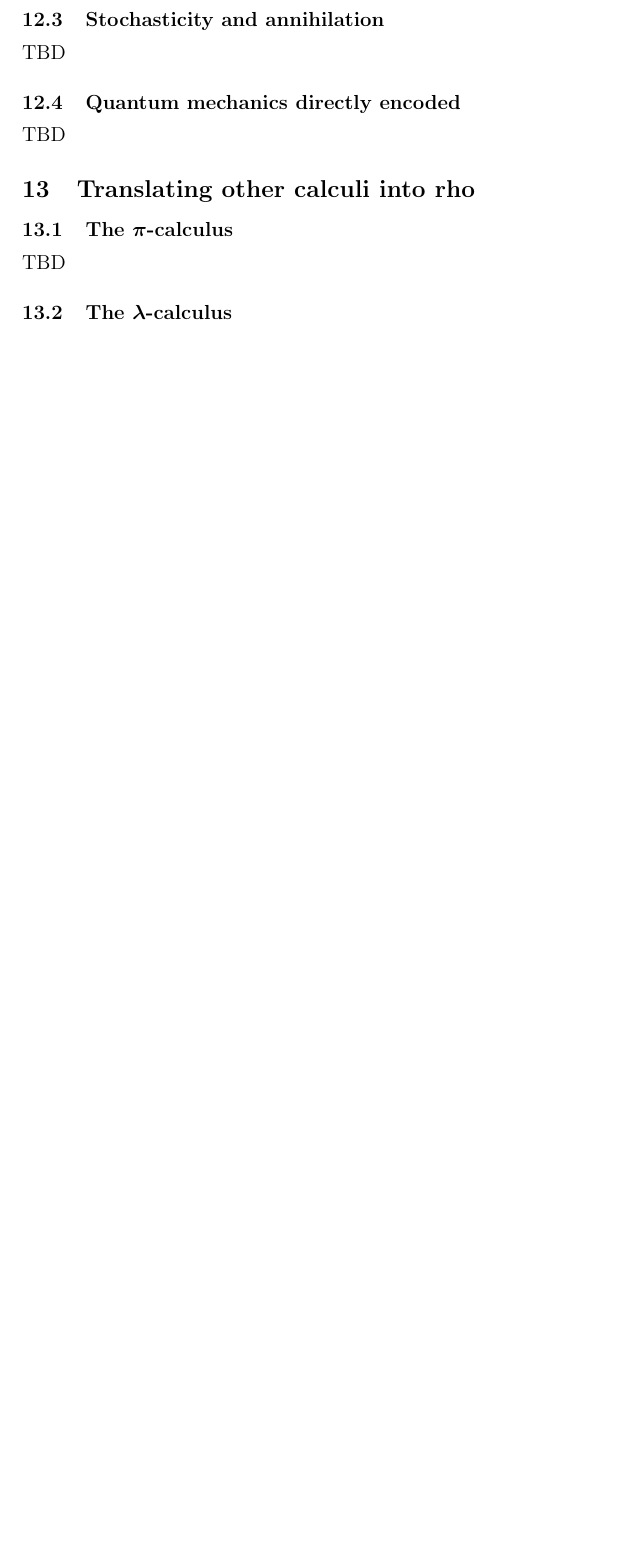
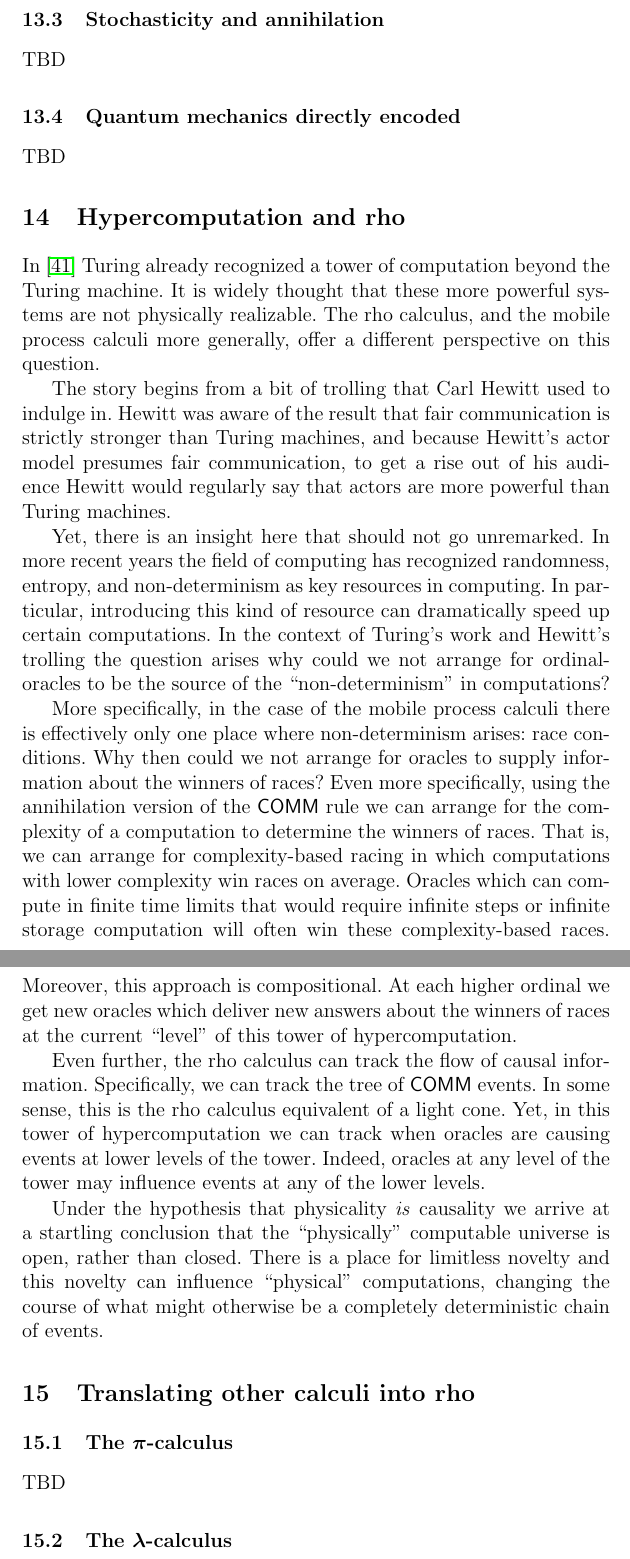
Before and after one commit to leithaus/rho4u, a LaTeX thesis (rho20/rho20.tex, which reads rho20/rho20.rho.hypercomputation.tex): part of page 43 of 58 before the commit and two parts of pages 44 and 45 of 61 after it, the two joined at a grey line, cut so that both start at the same text, the shorter picture padded with empty space. Compiled offline with pdfLaTeX; a LaTeX package or settings file that is missing is left out.

Commit message:
added placeholder for discussion of controlling expressive power through what processes may be quoted; and initial discussion of hypercomputation

```diff
--- /dev/null
+++ b/rho20/rho20.rho.hypercomputation.tex
@@ -0,0 +1,49 @@
+\section{Hypercomputation and rho}
+In \cite{WIKI:TuringHyperComputation} Turing already recognized a
+tower of computation beyond the Turing machine. It is widely thought
+that these more powerful systems are not physically realizable. The
+rho calculus, and the mobile process calculi more generally, offer a
+different perspective on this question.
+
+The story begins from a bit of trolling that Carl Hewitt used to
+indulge in. Hewitt was aware of the result that fair communication is
+strictly stronger than Turing machines, and because Hewitt's actor
+model presumes fair communication, to get a rise out of his audience
+Hewitt would regularly say that actors are more powerful than Turing
+machines.
+
+Yet, there is an insight here that should not go unremarked. In more
+recent years the field of computing has recognized randomness,
+entropy, and non-determinism as key resources in computing. In
+particular, introducing this kind of resource can dramatically speed
+up certain computations. In the context of Turing's work and Hewitt's
+trolling the question arises why could we not arrange for ordinal-oracles to
+be the source of the ``non-determinism'' in computations?
+
+More specifically, in the case of the mobile process calculi there is
+effectively only one place where non-determinism arises: race
+conditions. Why then could we not arrange for oracles to supply
+information about the winners of races? Even more specifically, using
+the annihilation version of the $\mathsf{COMM}$ rule we can arrange
+for the complexity of a computation to determine the winners of
+races. That is, we can arrange for complexity-based racing in which
+computations with lower complexity win races on average. Oracles which
+can compute in finite time limits that would require infinite steps or
+infinite storage computation will often win these complexity-based
+races. Moreover, this approach is compositional. At each higher
+ordinal we get new oracles which deliver new answers about the winners
+of races at the current ``level'' of this tower of hypercomputation.
+
+Even further, the rho calculus can track the flow of causal
+information. Specifically, we can track the tree of $\mathsf{COMM}$
+events. In some sense, this is the rho calculus equivalent of a light
+cone. Yet, in this tower of hypercomputation we can track when oracles
+are causing events at lower levels of the tower. Indeed, oracles at
+any level of the tower may influence events at any of the lower levels.
+
+Under the hypothesis that physicality \emph{is} causality we arrive at
+a startling conclusion that the ``physically'' computable universe is
+open, rather than closed. There is a place for limitless novelty and
+this novelty can influence ``physical'' computations, changing the
+course of what might otherwise be a completely deterministic chain of
+events.
```
Also changed, not shown: rho20/rho20.rho.nominal.tex (added, +19 -0 lines), rho20/rho20.tex (+4 -0 lines), rho20/rho20.pdf.
